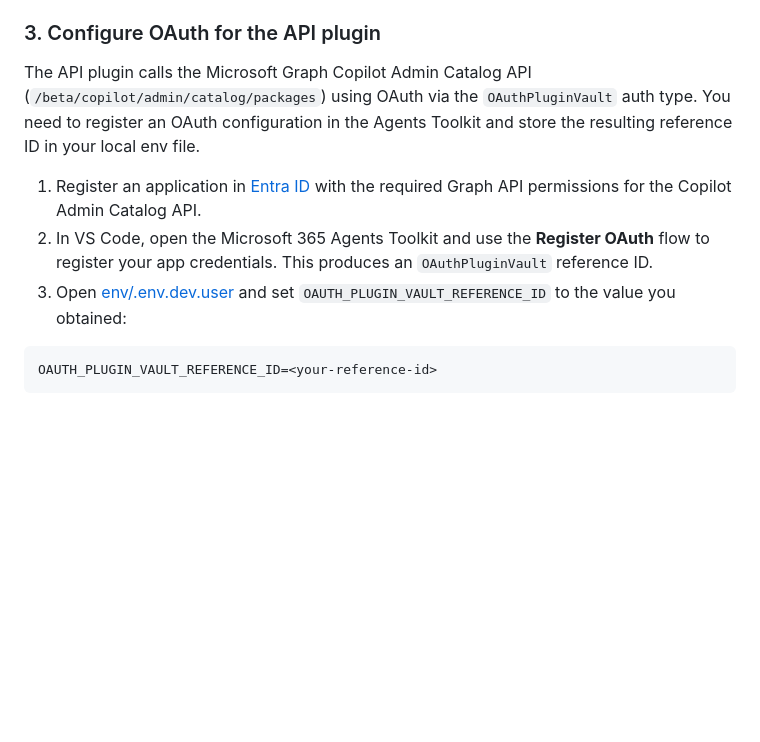
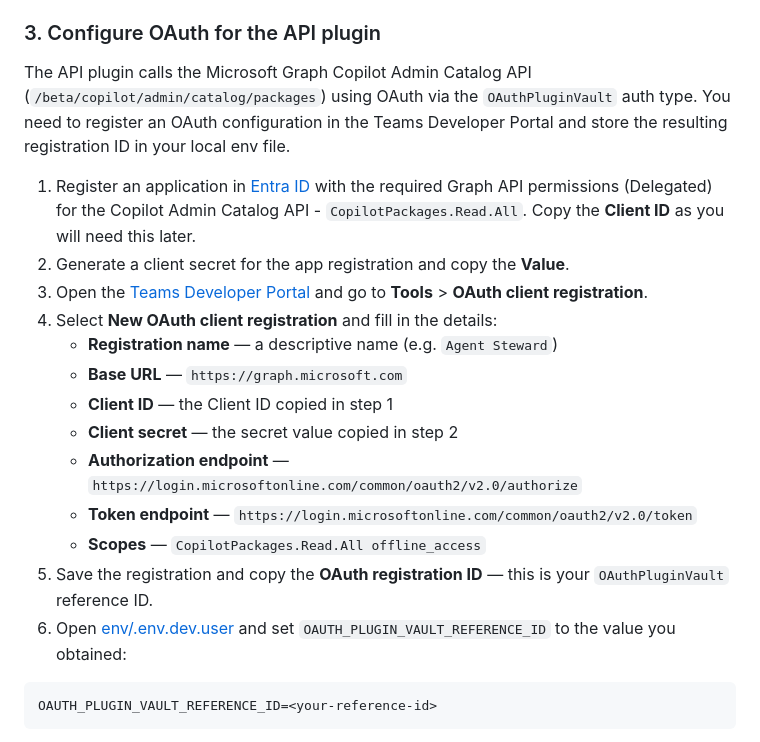
Before and after one commit to microsoft/copilot-agent-inventory-samples, a Markdown page: samples/agent-steward/README.md, the part around the change. GitHub-like rendering; blank space fills up the shorter version.

````diff
--- a/samples/agent-steward/README.md
+++ b/samples/agent-steward/README.md
@@ -77,11 +77,21 @@ SHAREPOINT_KNOWLEDGE_URL=https://<your-tenant>.sharepoint.com/sites/<your-site>/
 
 ### 3. Configure OAuth for the API plugin
 
-The API plugin calls the Microsoft Graph Copilot Admin Catalog API (`/beta/copilot/admin/catalog/packages`) using OAuth via the `OAuthPluginVault` auth type. You need to register an OAuth configuration in the Agents Toolkit and store the resulting reference ID in your local env file.
+The API plugin calls the Microsoft Graph Copilot Admin Catalog API (`/beta/copilot/admin/catalog/packages`) using OAuth via the `OAuthPluginVault` auth type. You need to register an OAuth configuration in the Teams Developer Portal and store the resulting registration ID in your local env file.
 
-1. Register an application in [Entra ID](https://entra.microsoft.com) with the required Graph API permissions for the Copilot Admin Catalog API.
-2. In VS Code, open the Microsoft 365 Agents Toolkit and use the **Register OAuth** flow to register your app credentials. This produces an `OAuthPluginVault` reference ID.
-3. Open [env/.env.dev.user](env/.env.dev.user) and set `OAUTH_PLUGIN_VAULT_REFERENCE_ID` to the value you obtained:
+1. Register an application in [Entra ID](https://entra.microsoft.com) with the required Graph API permissions (Delegated) for the Copilot Admin Catalog API - `CopilotPackages.Read.All`. Copy the **Client ID** as you will need this later.
+2. Generate a client secret for the app registration and copy the **Value**.
+3. Open the [Teams Developer Portal](https://dev.teams.microsoft.com) and go to **Tools** > **OAuth client registration**.
+4. Select **New OAuth client registration** and fill in the details:
+   - **Registration name** — a descriptive name (e.g. `Agent Steward`)
+   - **Base URL** — `https://graph.microsoft.com`
+   - **Client ID** — the Client ID copied in step 1
+   - **Client secret** — the secret value copied in step 2
+   - **Authorization endpoint** — `https://login.microsoftonline.com/common/oauth2/v2.0/authorize`
+   - **Token endpoint** — `https://login.microsoftonline.com/common/oauth2/v2.0/token`
+   - **Scopes** — `CopilotPackages.Read.All offline_access`
+5. Save the registration and copy the **OAuth registration ID** — this is your `OAuthPluginVault` reference ID.
+6. Open [env/.env.dev.user](env/.env.dev.user) and set `OAUTH_PLUGIN_VAULT_REFERENCE_ID` to the value you obtained:
 
 ```
 OAUTH_PLUGIN_VAULT_REFERENCE_ID=<your-reference-id>
````
